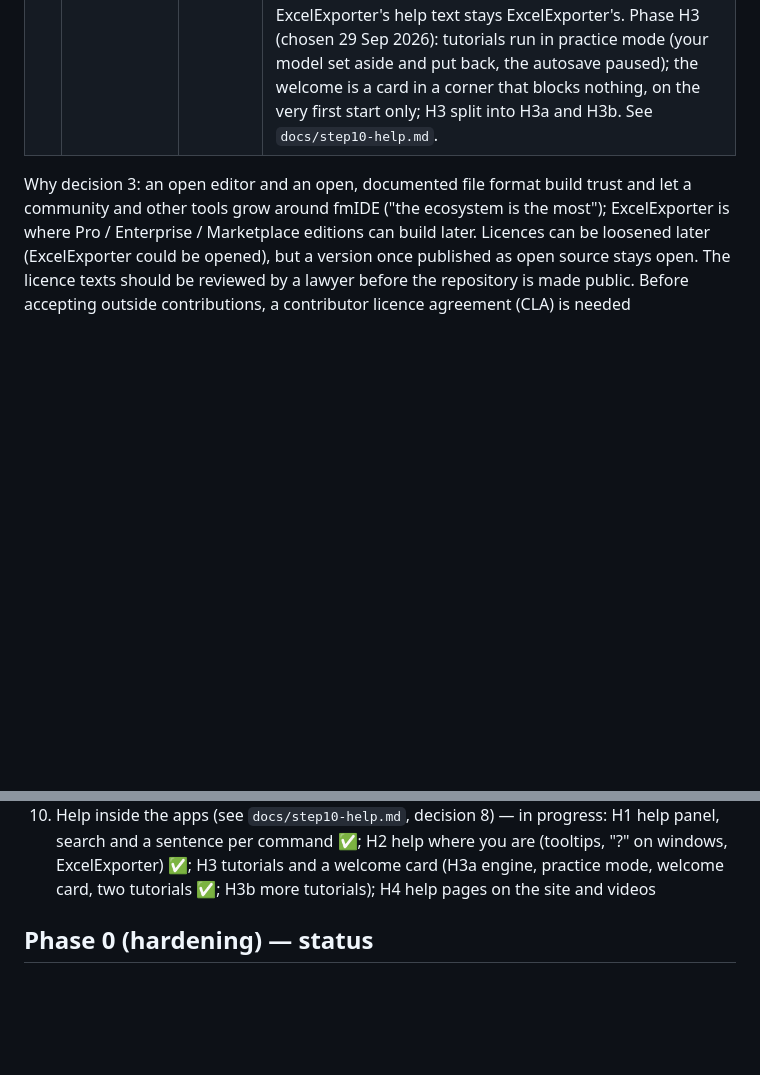
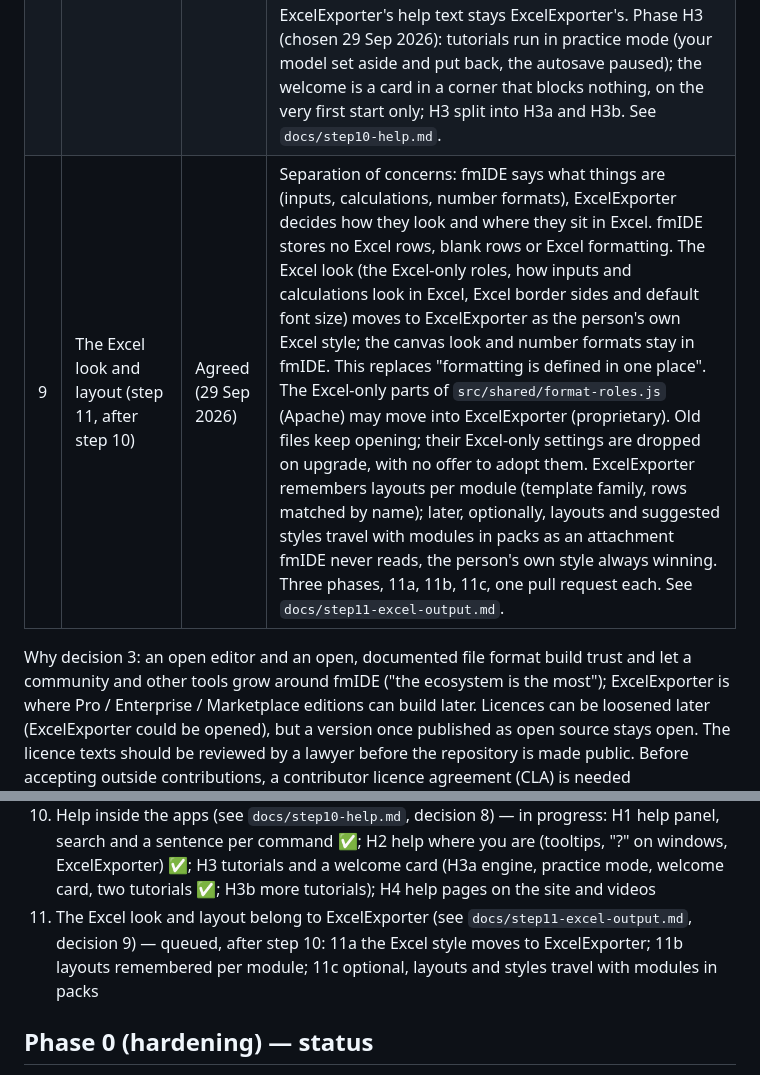
Before and after one commit to taroyamakatrmttm-star/fmIDE, a Markdown page: docs/decisions.md, 2 parts joined by grey strips. Rendered like a GitHub page; blank space fills up the shorter version.

```diff
--- a/docs/decisions.md
+++ b/docs/decisions.md
@@ -10,6 +10,7 @@
 | 6 | The community library (step 8) | Agreed (27 Sep 2026) | Shared as files (library packs), with no change to the security policy. The single files make no network calls; since phase 8d (agreed 27 Sep 2026) fmIDE on its published site may read its own site's `/library` (the list and pack files) when asked, and nothing else — nothing is ever sent. Packs live in a separate public GitHub repository, submitted by pull request, checked automatically and approved by the owner; the catalogue is published on the Cloudflare site under `/library`. Items are licensed CC BY 4.0, with short submission terms. Templates, recipes and functions are shared — not macros. A preview before anything is added, size limits on every file, a record of where items came from, only a family's first author may add versions, a takedown process. A free-text author name, checked against the submitter's GitHub account. Browsing inside fmIDE (8d): Browse Library…, on the published site only, every pack checked against the list's fingerprint and shown in the usual preview before anything is added. Phase 8c (agreed 27 Sep 2026): a family belongs to the GitHub account of its first approved pack, recorded in the library's `families.json`; the site gets the approved packs through a pinned git submodule, fetched by GitHub, never by the build; packs are never edited once approved; at most 5 MB each; a catalogue with no JavaScript. See `docs/step8-community-library.md`. |
 | 7 | Touch support (step 9) | Agreed (27 Sep 2026) | Tablets and touchscreen laptops (phones later, with their own layout). One finger on empty canvas scrolls; press and hold, then drag, selects with a box. The mouse-only gestures (arrow, alias, duplicate, adding to the selection) through a menu opened by pressing and holding a node. No pinch to zoom in step 9 (zoom is its own step). No virtual on-screen mouse. Three phases, 9a, 9b, 9c, one pull request each. The mouse keeps working exactly as before. Phase 9c (chosen 28 Sep 2026): the touch code both apps need lives once in `src/shared/pointer-input.js` (Apache, as the rest of `src/shared/`), ExcelExporter's own touch code stays in ExcelExporter; two fingers don't zoom the canvas (kept for fmIDE's own zoom) but still zoom the page elsewhere; the ribbon stays one row, with arrows at its ends and taller buttons on touchscreens; several rows in ExcelExporter's Tree view are chosen through the row menu opened by a hold. See `docs/step9-touch.md`. |
 | 8 | Help inside the apps (step 10) | Agreed (29 Sep 2026) | Help lives inside each single file and works offline: a Help panel with search, a plain-English sentence for every command, help one click from the buttons, guided tutorials and a welcome screen; the same text later becomes the site's help pages and the scripts of short videos. Written once, in `src/help/`, and kept current by the tests (every command needs a sentence; every tutorial runs as a test). Videos are links labelled "opens YouTube", opening in a new tab — never embedded, nothing loaded from another site. English first, written so translations can be added. fmIDE's help text under CC BY 4.0; ExcelExporter's help stays with ExcelExporter. Four phases, H1–H4, one pull request each. Phase H2 (chosen 29 Sep 2026): the Help panel's code is shared by both apps in `src/shared/` (Apache in both, like the rest of `src/shared/`); ExcelExporter's help text stays ExcelExporter's. Phase H3 (chosen 29 Sep 2026): tutorials run in practice mode (your model set aside and put back, the autosave paused); the welcome is a card in a corner that blocks nothing, on the very first start only; H3 split into H3a and H3b. See `docs/step10-help.md`. |
+| 9 | The Excel look and layout (step 11, after step 10) | Agreed (29 Sep 2026) | Separation of concerns: fmIDE says what things are (inputs, calculations, number formats), ExcelExporter decides how they look and where they sit in Excel. fmIDE stores no Excel rows, blank rows or Excel formatting. The Excel look (the Excel-only roles, how inputs and calculations look in Excel, Excel border sides and default font size) moves to ExcelExporter as the person's own Excel style; the canvas look and number formats stay in fmIDE. This replaces "formatting is defined in one place". The Excel-only parts of `src/shared/format-roles.js` (Apache) may move into ExcelExporter (proprietary). Old files keep opening; their Excel-only settings are dropped on upgrade, with no offer to adopt them. ExcelExporter remembers layouts per module (template family, rows matched by name); later, optionally, layouts and suggested styles travel with modules in packs as an attachment fmIDE never reads, the person's own style always winning. Three phases, 11a, 11b, 11c, one pull request each. See `docs/step11-excel-output.md`. |
 
 Why decision 3: an open editor and an open, documented file format build trust and let a community and other tools grow around fmIDE ("the ecosystem is the most"); ExcelExporter is where Pro / Enterprise / Marketplace editions can build later. Licences can be loosened later (ExcelExporter could be opened), but a version once published as open source stays open. The licence texts should be reviewed by a lawyer before the repository is made public. Before accepting outside contributions, a contributor licence agreement (CLA) is needed (`CONTRIBUTING.md`). Making the repository public is a separate step, taken by the owner when ready.
 
@@ -28,6 +29,7 @@ Workflow since step 3a: edit `src/` → `npm run build` → `npm test` (the file
 8. Community library (see `docs/step8-community-library.md`) ✅: 8a library pack files ✅; 8b where items came from ✅; 8c checker and catalogue (8c-1 the checker for one pack ✅, 8c-2 the library's rules and repository ✅, 8c-3 the catalogue ✅); 8d browsing inside fmIDE ✅
 9. Touch support (see `docs/step9-touch.md`) ✅: 9a one input path for mouse, touch and pen ✅; 9b touch replacements for the mouse-only gestures ✅; 9c the screen and ExcelExporter ✅
 10. Help inside the apps (see `docs/step10-help.md`, decision 8) — in progress: H1 help panel, search and a sentence per command ✅; H2 help where you are (tooltips, "?" on windows, ExcelExporter) ✅; H3 tutorials and a welcome card (H3a engine, practice mode, welcome card, two tutorials ✅; H3b more tutorials); H4 help pages on the site and videos
+11. The Excel look and layout belong to ExcelExporter (see `docs/step11-excel-output.md`, decision 9) — queued, after step 10: 11a the Excel style moves to ExcelExporter; 11b layouts remembered per module; 11c optional, layouts and styles travel with modules in packs
 
 ## Phase 0 (hardening) — status
 
```
Also changed, not shown: CLAUDE.md (+2 -1 lines), docs/step11-excel-output.md (added, +26 -0 lines).
